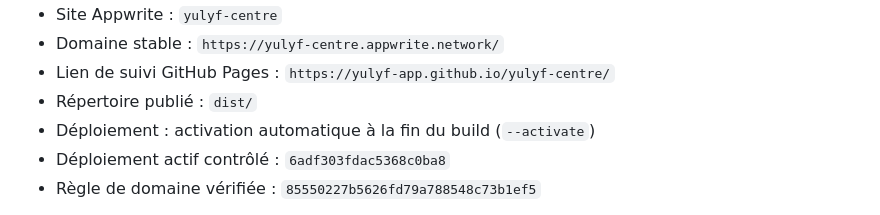
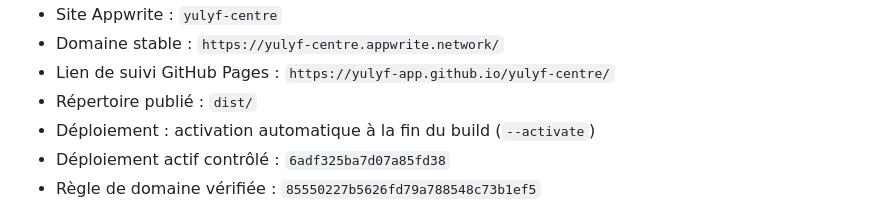
Before and after one commit to Yulyf-App/yulyf-centre, a Markdown page: APPWRITE-DEPLOYMENT.md, the part around the change. Drawn GitHub-style.

Commit message:
Document automatic patient link deployment

```diff
--- a/APPWRITE-DEPLOYMENT.md
+++ b/APPWRITE-DEPLOYMENT.md
@@ -12,7 +12,7 @@
 - Lien de suivi GitHub Pages : `https://yulyf-app.github.io/yulyf-centre/`
 - Répertoire publié : `dist/`
 - Déploiement : activation automatique à la fin du build (`--activate`)
-- Déploiement actif contrôlé : `6adf303fdac5368c0ba8`
+- Déploiement actif contrôlé : `6adf325ba7d07a85fd38`
 - Règle de domaine vérifiée : `85550227b5626fd79a788548c73b1ef5`
 
 La première couche fonctionnelle permet de créer un compte centre, d’enregistrer
```
